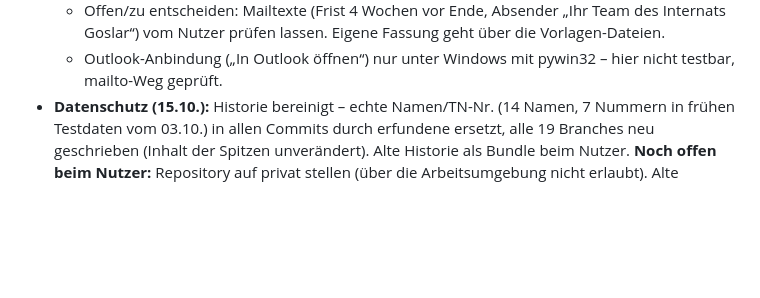
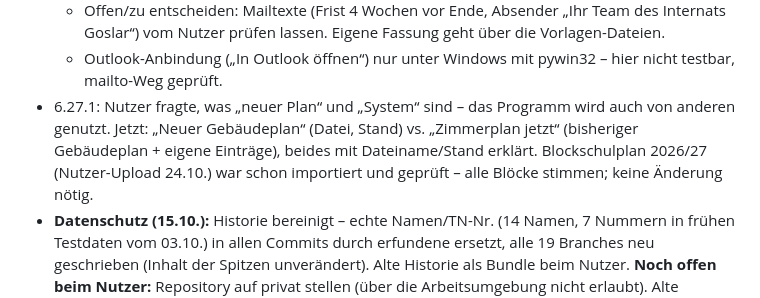
Before and after one commit to loginclaudiorusso-dev/Claude, a Markdown page: belegungsdashboard/OFFENE_PUNKTE.md, the part around one of its changes. Drawn GitHub-style; blank space fills up the shorter version.

```diff
--- a/belegungsdashboard/OFFENE_PUNKTE.md
+++ b/belegungsdashboard/OFFENE_PUNKTE.md
@@ -121,6 +121,10 @@
   * Offen/zu entscheiden: Mailtexte (Frist 4 Wochen vor Ende, Absender „Ihr Team des Internats Goslar“) vom Nutzer
     prüfen lassen. Eigene Fassung geht über die Vorlagen-Dateien.
   * Outlook-Anbindung („In Outlook öffnen“) nur unter Windows mit pywin32 – hier nicht testbar, mailto-Weg geprüft.
+- 6.27.1: Nutzer fragte, was „neuer Plan“ und „System“ sind – das Programm wird auch von anderen genutzt. Jetzt:
+  „Neuer Gebäudeplan“ (Datei, Stand) vs. „Zimmerplan jetzt“ (bisheriger Gebäudeplan + eigene Einträge), beides mit
+  Dateiname/Stand erklärt. Blockschulplan 2026/27 (Nutzer-Upload 24.10.) war schon importiert und geprüft – alle Blöcke
+  stimmen; keine Änderung nötig.
 - **Datenschutz (15.10.):** Historie bereinigt – echte Namen/TN-Nr. (14 Namen, 7 Nummern in frühen Testdaten vom 03.10.)
   in allen Commits durch erfundene ersetzt, alle 19 Branches neu geschrieben (Inhalt der Spitzen unverändert). Alte
   Historie als Bundle beim Nutzer. **Noch offen beim Nutzer:** Repository auf privat stellen (über die Arbeitsumgebung
```
Also changed, not shown: other parts of belegungsdashboard/OFFENE_PUNKTE.md (+1 -1 lines), belegungsdashboard/README.md (+10 -0 lines), belegungsdashboard/ROLLBACK.md (+6 -2 lines).
